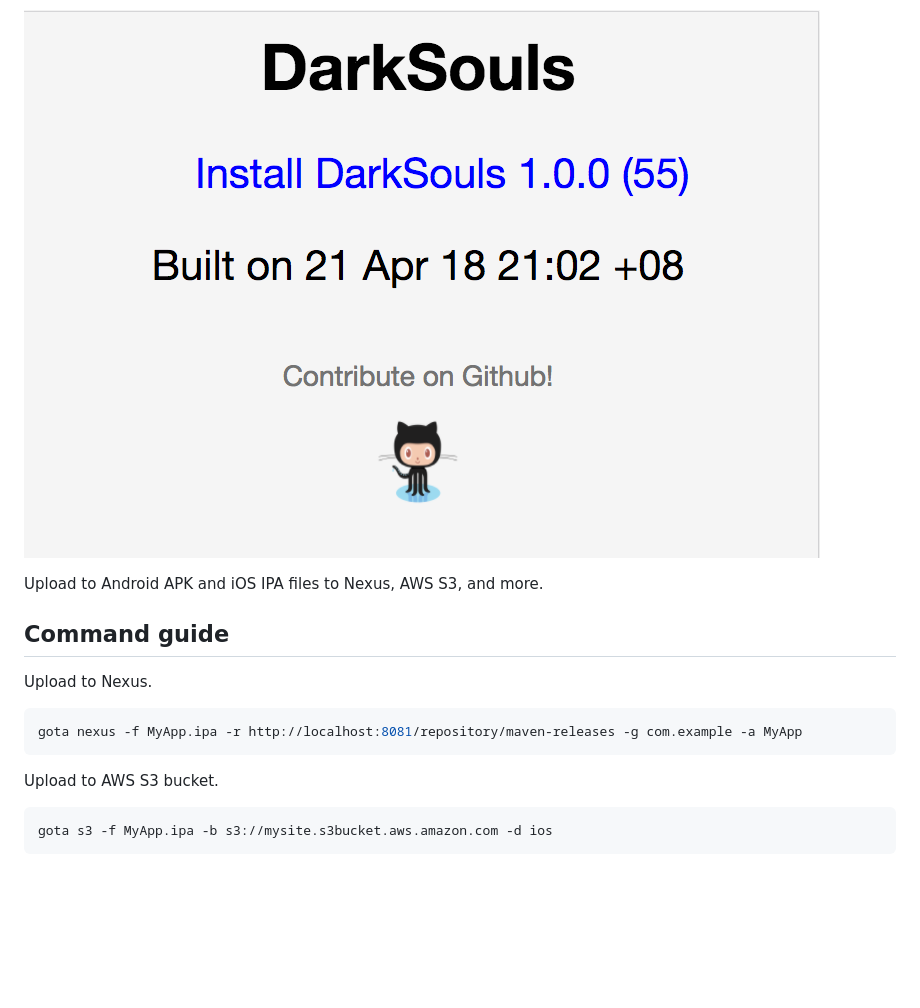
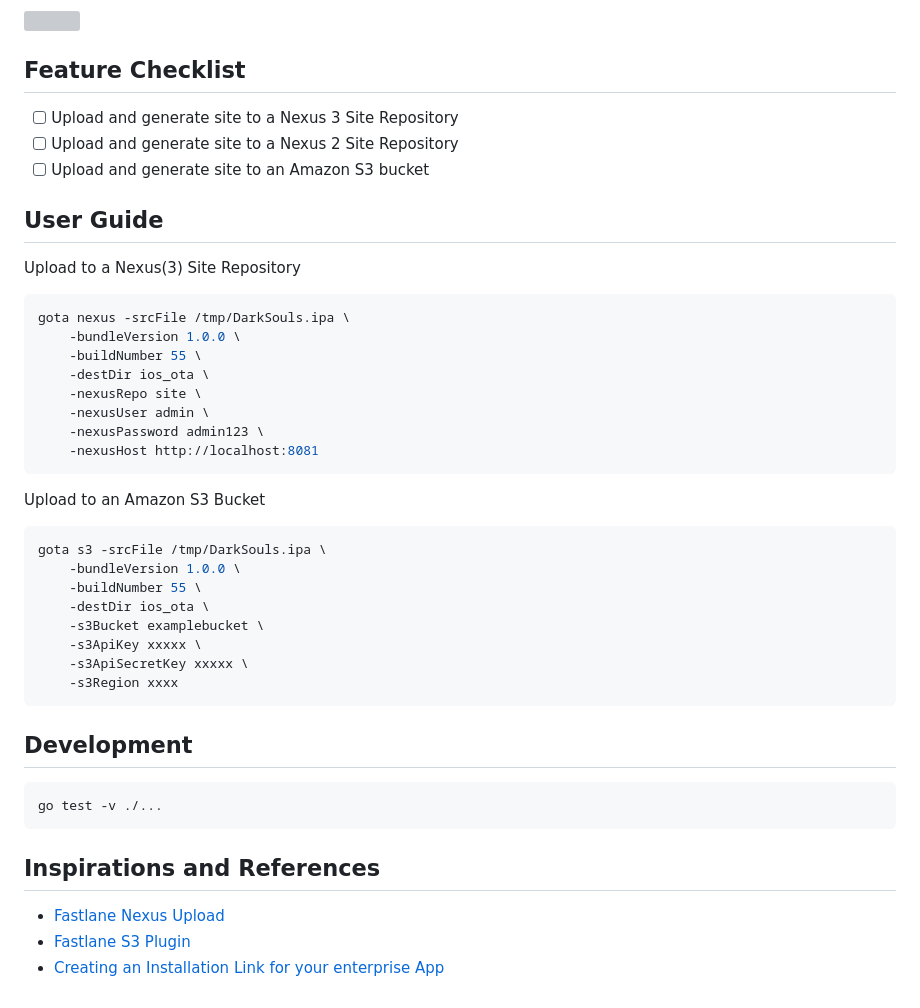
Before and after one commit to bzon/gota, a Markdown page: README.md, the part around one of its changes. Drawn GitHub-style; blank space fills up the shorter version; grey boxes are pictures that could not be loaded.

Commit message:
Added functionality for uploading to nexus

````diff
--- a/README.md
+++ b/README.md
@@ -4,18 +6,48 @@ Over the Air installation for Android APK and iOS Ipa files!
 
 ![](./assets/gota_html.png)
 
-Upload to Android APK and iOS IPA files to Nexus, AWS S3, and more.
+## Feature Checklist
 
-## Command guide
+* [ ] Upload and generate site to a Nexus 3 Site Repository
+* [ ] Upload and generate site to a Nexus 2 Site Repository
+* [ ] Upload and generate site to an Amazon S3 bucket
 
-Upload to Nexus.
+## User Guide
+
+Upload to a Nexus(3) Site Repository
 
 ```bash
-gota nexus -f MyApp.ipa -r http://localhost:8081/repository/maven-releases -g com.example -a MyApp
+gota nexus -srcFile /tmp/DarkSouls.ipa \
+    -bundleVersion 1.0.0 \
+    -buildNumber 55 \
+    -destDir ios_ota \
+    -nexusRepo site \
+    -nexusUser admin \
+    -nexusPassword admin123 \
+    -nexusHost http://localhost:8081
 ```
 
-Upload to AWS S3 bucket.
+Upload to an Amazon S3 Bucket
 
 ```bash
-gota s3 -f MyApp.ipa -b s3://mysite.s3bucket.aws.amazon.com -d ios
+gota s3 -srcFile /tmp/DarkSouls.ipa \
+    -bundleVersion 1.0.0 \
+    -buildNumber 55 \
+    -destDir ios_ota \
+    -s3Bucket examplebucket \
+    -s3ApiKey xxxxx \
+    -s3ApiSecretKey xxxxx \
+    -s3Region xxxx
 ```
+
+## Development
+
+```bash
+go test -v ./...
+```
+
+## Inspirations and References
+
+* [Fastlane Nexus Upload](https://docs.fastlane.tools/actions/nexus_upload/)
+* [Fastlane S3 Plugin](https://github.com/joshdholtz/fastlane-plugin-s3/)
+* [Creating an Installation Link for your enterprise App](https://support.magplus.com/hc/en-us/articles/203808598-iOS-Creating-an-Installation-Link-for-Your-Enterprise-App)
````
Also changed, not shown: other parts of README.md (+3 -1 lines), pkg/resources/gota_html.png (renamed from assets/gota_html.png), 14 other files.
